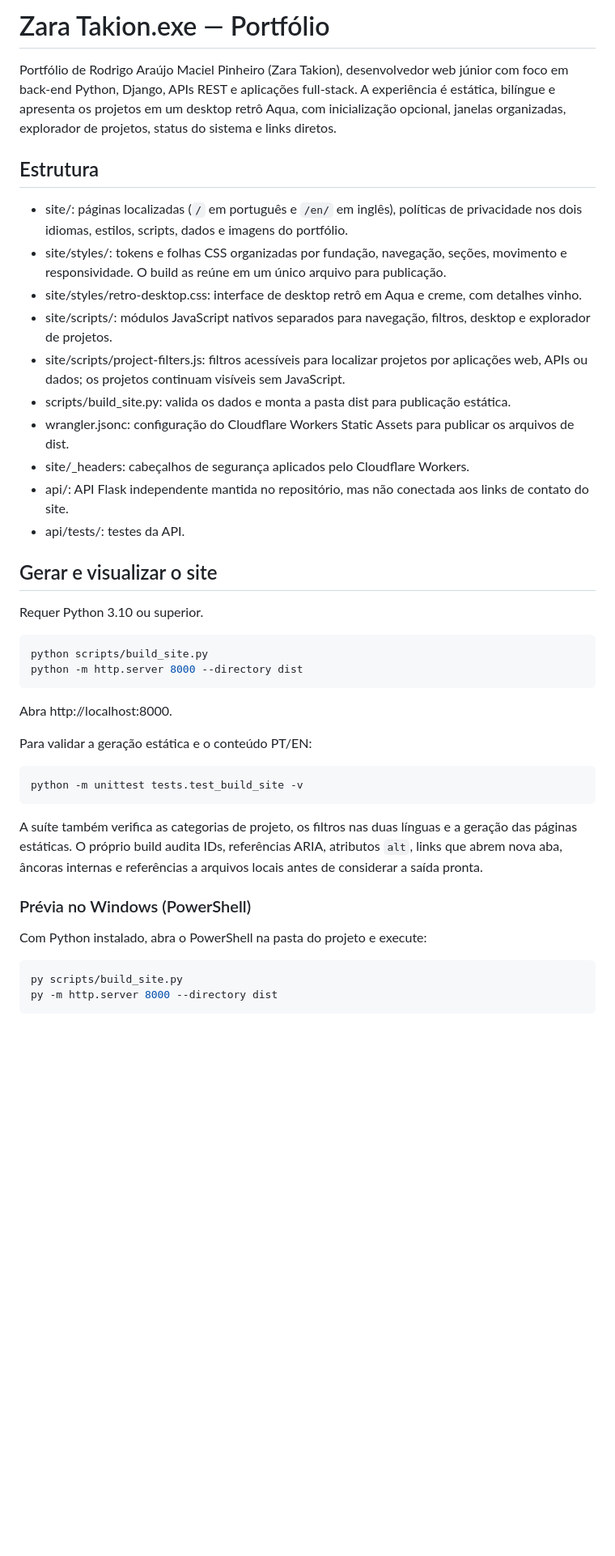
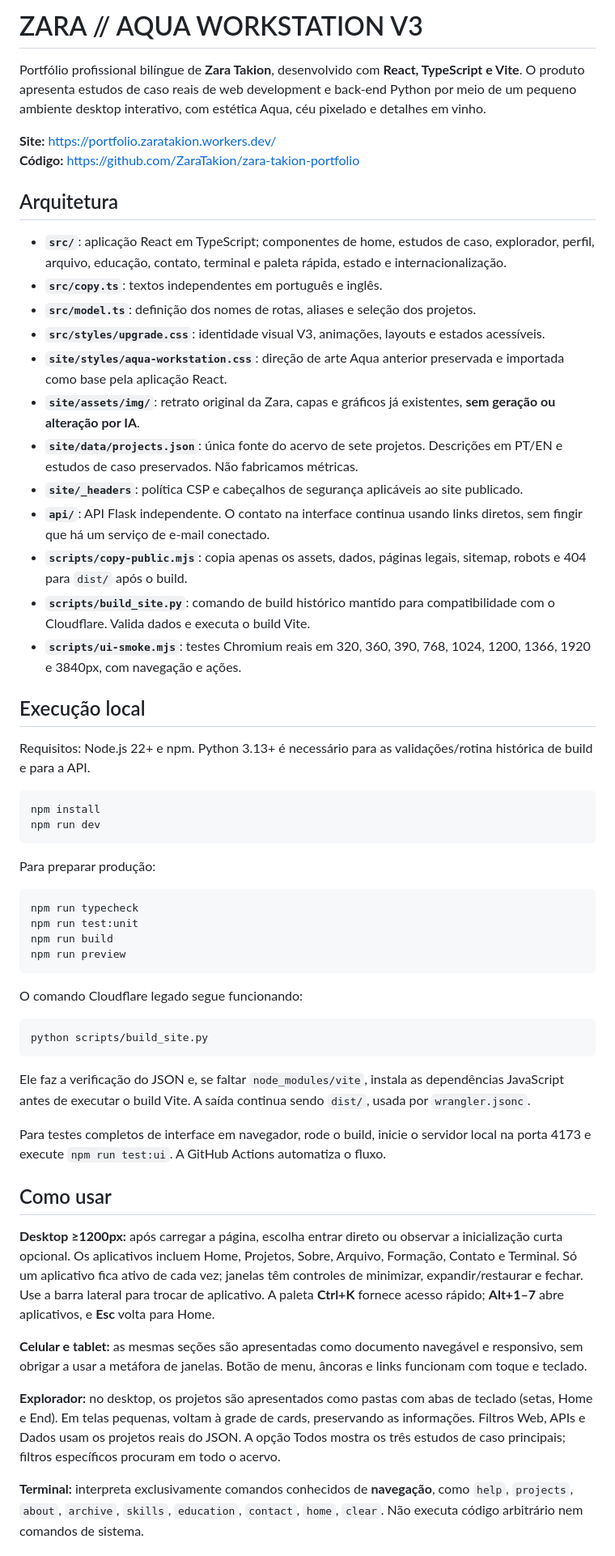
Before and after one commit to ZaraTakion/zara-takion-portfolio, a Markdown page: README.md, the part around one of its changes. Shown at 81% size. GitHub-like rendering; blank space fills up the shorter version.

Commit message:
docs(react): replace outdated static-site README with complete V3 architecture, usage and quality gates

````diff
--- a/README.md
+++ b/README.md
@@ -1,45 +1,60 @@
-# Zara Takion.exe — Portfólio
+# ZARA // AQUA WORKSTATION V3
 
-Portfólio de Rodrigo Araújo Maciel Pinheiro (Zara Takion), desenvolvedor web júnior com foco em back-end Python, Django, APIs REST e aplicações full-stack. A experiência é estática, bilíngue e apresenta os projetos em um desktop retrô Aqua, com inicialização opcional, janelas organizadas, explorador de projetos, status do sistema e links diretos.
+Portfólio profissional bilíngue de **Zara Takion**, desenvolvido com **React, TypeScript e Vite**. O produto apresenta estudos de caso reais de web development e back-end Python por meio de um pequeno ambiente desktop interativo, com estética Aqua, céu pixelado e detalhes em vinho.
 
-## Estrutura
+**Site:** https://portfolio.zaratakion.workers.dev/
+**Código:** https://github.com/ZaraTakion/zara-takion-portfolio
 
-- site/: páginas localizadas (`/` em português e `/en/` em inglês), políticas de privacidade nos dois idiomas, estilos, scripts, dados e imagens do portfólio.
-- site/styles/: tokens e folhas CSS organizadas por fundação, navegação, seções, movimento e responsividade. O build as reúne em um único arquivo para publicação.
-- site/styles/retro-desktop.css: interface de desktop retrô em Aqua e creme, com detalhes vinho.
-- site/scripts/: módulos JavaScript nativos separados para navegação, filtros, desktop e explorador de projetos.
-- site/scripts/project-filters.js: filtros acessíveis para localizar projetos por aplicações web, APIs ou dados; os projetos continuam visíveis sem JavaScript.
-- scripts/build_site.py: valida os dados e monta a pasta dist para publicação estática.
-- wrangler.jsonc: configuração do Cloudflare Workers Static Assets para publicar os arquivos de dist.
-- site/_headers: cabeçalhos de segurança aplicados pelo Cloudflare Workers.
-- api/: API Flask independente mantida no repositório, mas não conectada aos links de contato do site.
-- api/tests/: testes da API.
+## Arquitetura
 
-## Gerar e visualizar o site
+- **`src/`**: aplicação React em TypeScript; componentes de home, estudos de caso, explorador, perfil, arquivo, educação, contato, terminal e paleta rápida, estado e internacionalização.
+- **`src/copy.ts`**: textos independentes em português e inglês.
+- **`src/model.ts`**: definição dos nomes de rotas, aliases e seleção dos projetos.
+- **`src/styles/upgrade.css`**: identidade visual V3, animações, layouts e estados acessíveis.
+- **`site/styles/aqua-workstation.css`**: direção de arte Aqua anterior preservada e importada como base pela aplicação React.
+- **`site/assets/img/`**: retrato original da Zara, capas e gráficos já existentes, **sem geração ou alteração por IA**.
+- **`site/data/projects.json`**: única fonte do acervo de sete projetos. Descrições em PT/EN e estudos de caso preservados. Não fabricamos métricas.
+- **`site/_headers`**: política CSP e cabeçalhos de segurança aplicáveis ao site publicado.
+- **`api/`**: API Flask independente. O contato na interface continua usando links diretos, sem fingir que há um serviço de e-mail conectado.
+- **`scripts/copy-public.mjs`**: copia apenas os assets, dados, páginas legais, sitemap, robots e 404 para `dist/` após o build.
+- **`scripts/build_site.py`**: comando de build histórico mantido para compatibilidade com o Cloudflare. Valida dados e executa o build Vite.
+- **`scripts/ui-smoke.mjs`**: testes Chromium reais em 320, 360, 390, 768, 1024, 1200, 1366, 1920 e 3840px, com navegação e ações.
 
-Requer Python 3.10 ou superior.
+## Execução local
 
-~~~bash
+Requisitos: Node.js 22+ e npm. Python 3.13+ é necessário para as validações/rotina histórica de build e para a API.
+
+```bash
+npm install
+npm run dev
+```
+
+Para preparar produção:
+
+```bash
+npm run typecheck
+npm run test:unit
+npm run build
+npm run preview
+```
+
+O comando Cloudflare legado segue funcionando:
+
+```bash
 python scripts/build_site.py
-python -m http.server 8000 --directory dist
-~~~
+```
 
-Abra http://localhost:8000.
+Ele faz a verificação do JSON e, se faltar `node_modules/vite`, instala as dependências JavaScript antes de executar o build Vite. A saída continua sendo `dist/`, usada por `wrangler.jsonc`.
 
-Para validar a geração estática e o conteúdo PT/EN:
+Para testes completos de interface em navegador, rode o build, inicie o servidor local na porta 4173 e execute `npm run test:ui`. A GitHub Actions automatiza o fluxo.
 
-~~~bash
-python -m unittest tests.test_build_site -v
-~~~
+## Como usar
 
-A suíte também verifica as categorias de projeto, os filtros nas duas línguas e a geração das páginas estáticas. O próprio build audita IDs, referências ARIA, atributos `alt`, links que abrem nova aba, âncoras internas e referências a arquivos locais antes de considerar a saída pronta.
+**Desktop ≥1200px:** após carregar a página, escolha entrar direto ou observar a inicialização curta opcional. Os aplicativos incluem Home, Projetos, Sobre, Arquivo, Formação, Contato e Terminal. Só um aplicativo fica ativo de cada vez; janelas têm controles de minimizar, expandir/restaurar e fechar. Use a barra lateral para trocar de aplicativo. A paleta **Ctrl+K** fornece acesso rápido; **Alt+1–7** abre aplicativos, e **Esc** volta para Home.
 
-### Prévia no Windows (PowerShell)
+**Celular e tablet:** as mesmas seções são apresentadas como documento navegável e responsivo, sem obrigar a usar a metáfora de janelas. Botão de menu, âncoras e links funcionam com toque e teclado.
 
-Com Python instalado, abra o PowerShell na pasta do projeto e execute:
+**Explorador:** no desktop, os projetos são apresentados como pastas com abas de teclado (setas, Home e End). Em telas pequenas, voltam à grade de cards, preservando as informações. Filtros Web, APIs e Dados usam os projetos reais do JSON. A opção Todos mostra os três estudos de caso principais; filtros específicos procuram em todo o acervo.
 
-~~~powershell
-py scripts/build_site.py
-py -m http.server 8000 --directory dist
-~~~
+**Terminal:** interpreta exclusivamente comandos conhecidos de **navegação**, como `help`, `projects`, `about`, `archive`, `skills`, `education`, `contact`, `home`, `clear`. Não executa código arbitrário nem comandos de sistema.
 
````
Also changed, not shown: other parts of README.md (+18 -69 lines).
